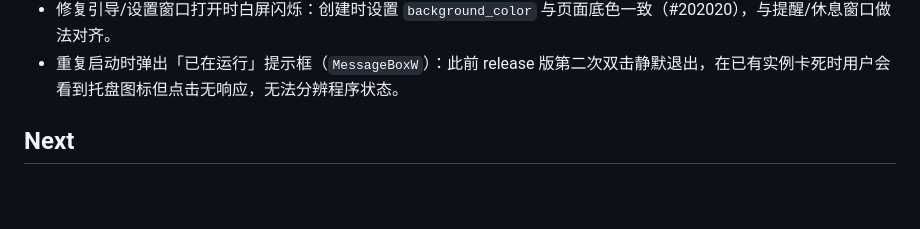
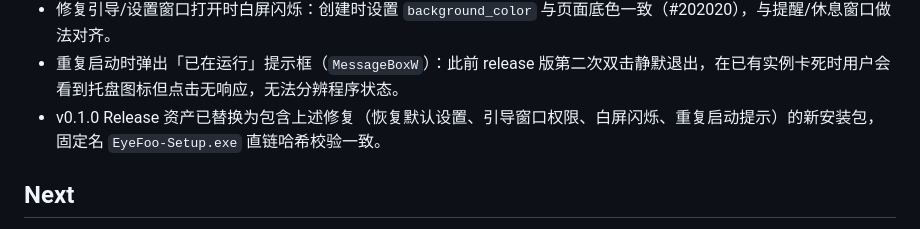
Before and after one commit to hzm/eyefoo, a Markdown page: ROADMAP.md, the part around the change. Rendered like a GitHub page; blank space fills up the shorter version.

Commit message:
docs: ROADMAP 记录 v0.1.0 资产已替换为含近期修复的新安装包

```diff
--- a/ROADMAP.md
+++ b/ROADMAP.md
@@ -45,6 +45,7 @@
 - 修复引导窗口「知道了」点击无效：capabilities 缺少 `core:window:allow-close` 权限，close 被静默拒绝；并为关闭调用补充错误日志。
 - 修复引导/设置窗口打开时白屏闪烁：创建时设置 `background_color` 与页面底色一致（#202020），与提醒/休息窗口做法对齐。
 - 重复启动时弹出「已在运行」提示框（`MessageBoxW`）：此前 release 版第二次双击静默退出，在已有实例卡死时用户会看到托盘图标但点击无响应，无法分辨程序状态。
+- v0.1.0 Release 资产已替换为包含上述修复（恢复默认设置、引导窗口权限、白屏闪烁、重复启动提示）的新安装包，固定名 `EyeFoo-Setup.exe` 直链哈希校验一致。
 
 ## Next
 
```
